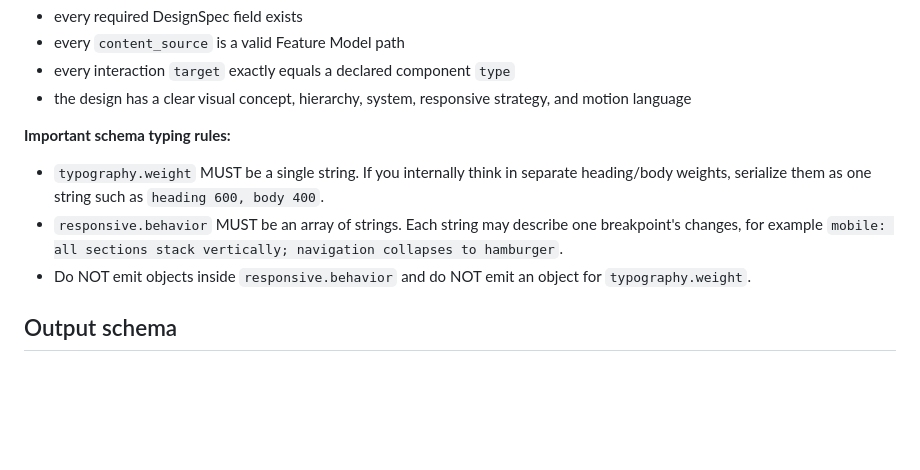
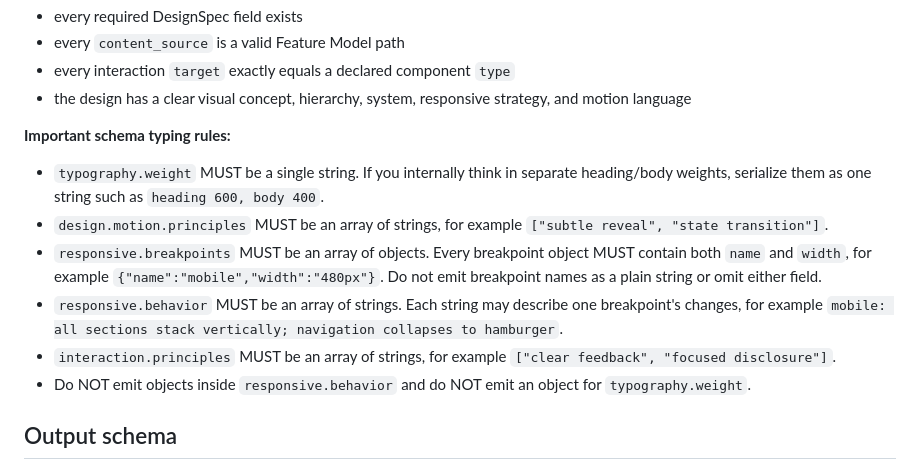
Before and after one commit to name0825/WRA, a Markdown page: prompts/designer/system.md, the part around the change. GitHub-like rendering; blank space fills up the shorter version.

Commit message:
fix: document complete DesignSpec field types

```diff
--- a/prompts/designer/system.md
+++ b/prompts/designer/system.md
@@ -85,7 +85,10 @@ Before returning, verify:
 
 **Important schema typing rules:**
 - `typography.weight` MUST be a single string. If you internally think in separate heading/body weights, serialize them as one string such as `heading 600, body 400`.
+- `design.motion.principles` MUST be an array of strings, for example `["subtle reveal", "state transition"]`.
+- `responsive.breakpoints` MUST be an array of objects. Every breakpoint object MUST contain both `name` and `width`, for example `{"name":"mobile","width":"480px"}`. Do not emit breakpoint names as a plain string or omit either field.
 - `responsive.behavior` MUST be an array of strings. Each string may describe one breakpoint's changes, for example `mobile: all sections stack vertically; navigation collapses to hamburger`.
+- `interaction.principles` MUST be an array of strings, for example `["clear feedback", "focused disclosure"]`.
 - Do NOT emit objects inside `responsive.behavior` and do NOT emit an object for `typography.weight`.
 
 ## Output schema
```
